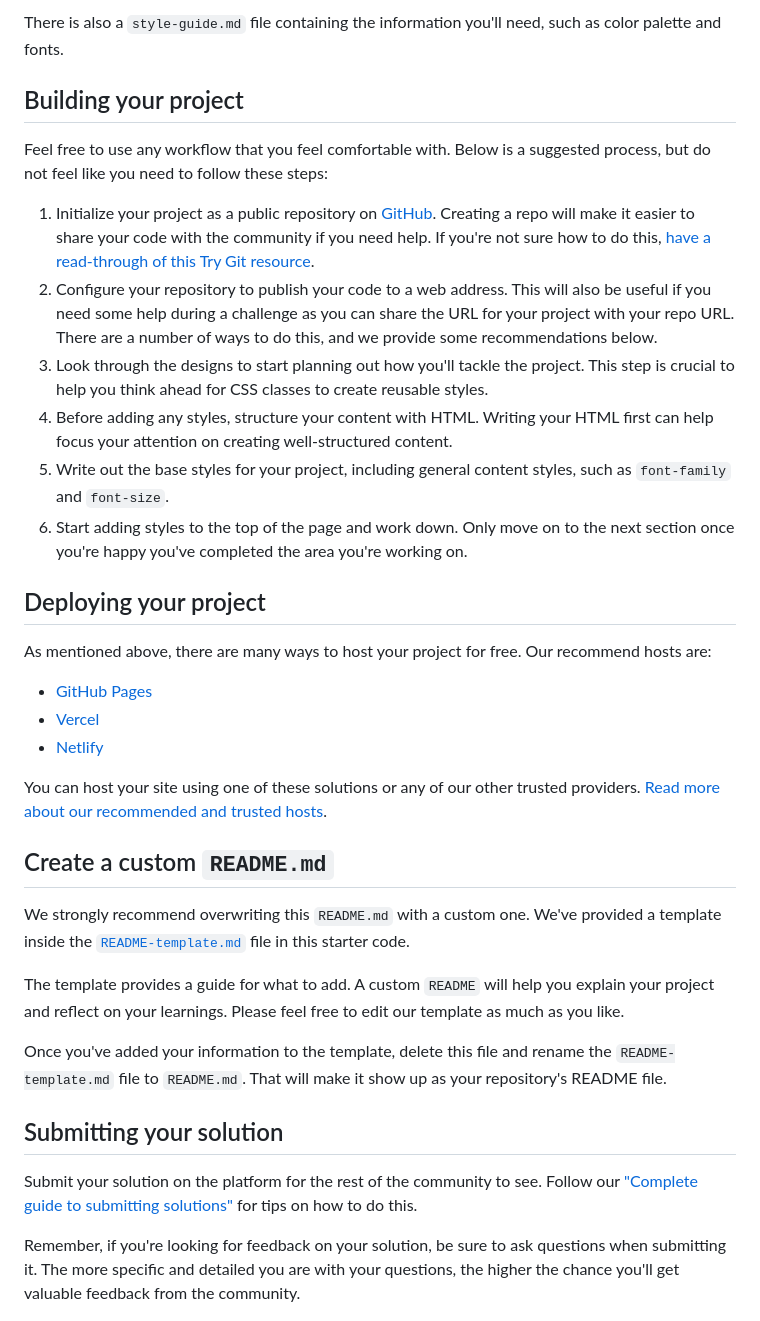
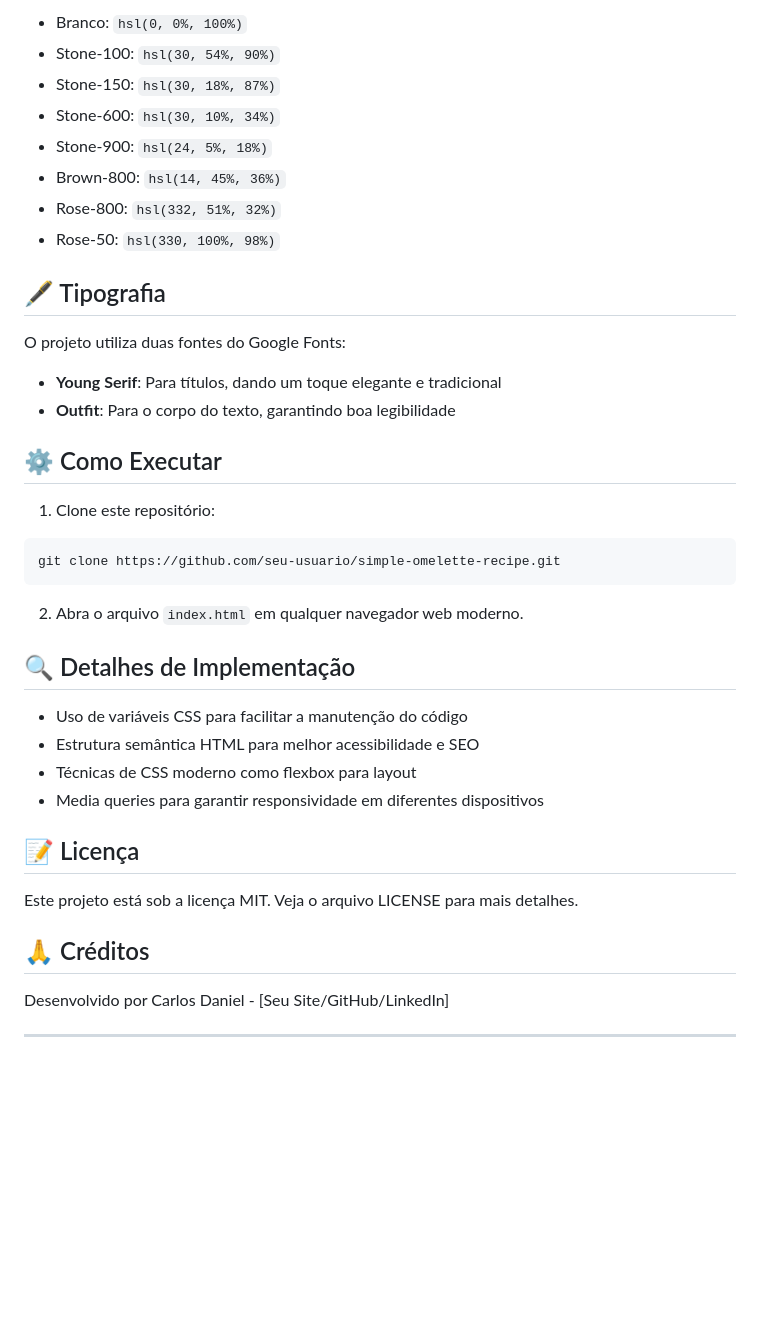
Before and after one commit to cadanieldev/simple-omelette-recipe, a Markdown page: README.md, the part around the change printed below. Drawn GitHub-style; blank space fills up the shorter version.

````diff
--- a/README.md
+++ b/README.md
@@ -32,38 +50,44 @@ We also include variable and static font files for the required fonts for this p
 
-There is also a `style-guide.md` file containing the information you'll need, such as color palette and fonts.
+- Branco: `hsl(0, 0%, 100%)`
+- Stone-100: `hsl(30, 54%, 90%)`
+- Stone-150: `hsl(30, 18%, 87%)`
+- Stone-600: `hsl(30, 10%, 34%)`
+- Stone-900: `hsl(24, 5%, 18%)`
+- Brown-800: `hsl(14, 45%, 36%)`
+- Rose-800: `hsl(332, 51%, 32%)`
+- Rose-50: `hsl(330, 100%, 98%)`
 
-## Building your project
+## 🖋️ Tipografia
 
-Feel free to use any workflow that you feel comfortable with. Below is a suggested process, but do not feel like you need to follow these steps:
+O projeto utiliza duas fontes do Google Fonts:
 
-1. Initialize your project as a public repository on [GitHub](https://github.com/). Creating a repo will make it easier to share your code with the community if you need help. If you're not sure how to do this, [have a read-through of this Try Git resource](https://try.github.io/).
-2. Configure your repository to publish your code to a web address. This will also be useful if you need some help during a challenge as you can share the URL for your project with your repo URL. There are a number of ways to do this, and we provide some recommendations below.
-3. Look through the designs to start planning out how you'll tackle the project. This step is crucial to help you think ahead for CSS classes to create reusable styles.
-4. Before adding any styles, structure your content with HTML. Writing your HTML first can help focus your attention on creating well-structured content.
-5. Write out the base styles for your project, including general content styles, such as `font-family` and `font-size`.
-6. Start adding styles to the top of the page and work down. Only move on to the next section once you're happy you've completed the area you're working on.
+- **Young Serif**: Para títulos, dando um toque elegante e tradicional
+- **Outfit**: Para o corpo do texto, garantindo boa legibilidade
 
-## Deploying your project
+## ⚙️ Como Executar
 
-As mentioned above, there are many ways to host your project for free. Our recommend hosts are:
+1. Clone este repositório:
 
-- [GitHub Pages](https://pages.github.com/)
-- [Vercel](https://vercel.com/)
-- [Netlify](https://www.netlify.com/)
+```shellscript
+git clone https://github.com/seu-usuario/simple-omelette-recipe.git
+```
 
-You can host your site using one of these solutions or any of our other trusted providers. [Read more about our recommended and trusted hosts](https://medium.com/frontend-mentor/frontend-mentor-trusted-hosting-providers-bf000dfebe).
+2. Abra o arquivo `index.html` em qualquer navegador web moderno.
 
-## Create a custom `README.md`
+## 🔍 Detalhes de Implementação
 
-We strongly recommend overwriting this `README.md` with a custom one. We've provided a template inside the [`README-template.md`](./README-template.md) file in this starter code.
+- Uso de variáveis CSS para facilitar a manutenção do código
+- Estrutura semântica HTML para melhor acessibilidade e SEO
+- Técnicas de CSS moderno como flexbox para layout
+- Media queries para garantir responsividade em diferentes dispositivos
 
-The template provides a guide for what to add. A custom `README` will help you explain your project and reflect on your learnings. Please feel free to edit our template as much as you like.
+## 📝 Licença
 
-Once you've added your information to the template, delete this file and rename the `README-template.md` file to `README.md`. That will make it show up as your repository's README file.
+Este projeto está sob a licença MIT. Veja o arquivo LICENSE para mais detalhes.
 
-## Submitting your solution
+## 🙏 Créditos
 
-Submit your solution on the platform for the rest of the community to see. Follow our ["Complete guide to submitting solutions"](https://medium.com/frontend-mentor/a-complete-guide-to-submitting-solutions-on-frontend-mentor-ac6384162248) for tips on how to do this.
+Desenvolvido por Carlos Daniel - [Seu Site/GitHub/LinkedIn]
 
-Remember, if you're looking for feedback on your solution, be sure to ask questions when submitting it. The more specific and detailed you are with your questions, the higher the chance you'll get valuable feedback from the community.
+---
 
````
Also changed, not shown: other parts of README.md (+35 -36 lines), README-template.md (deleted, +0 -104 lines), simple-omelette-recipe.png (added).
